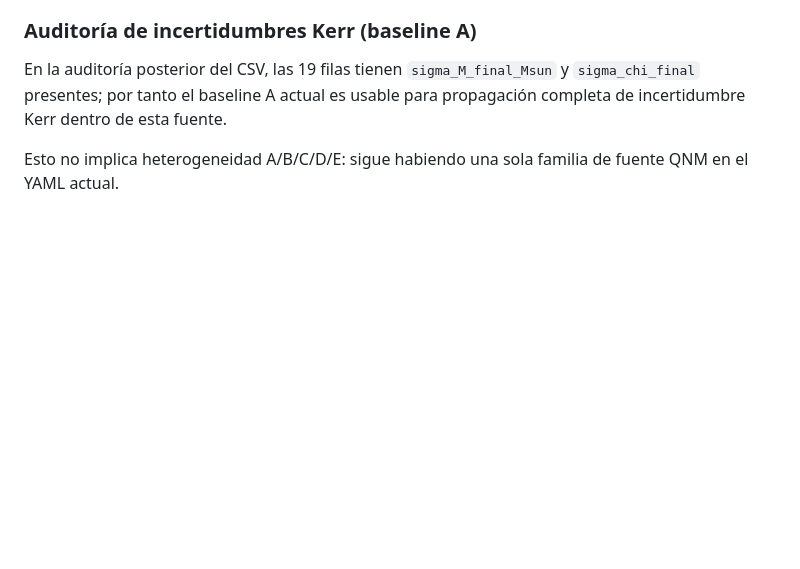
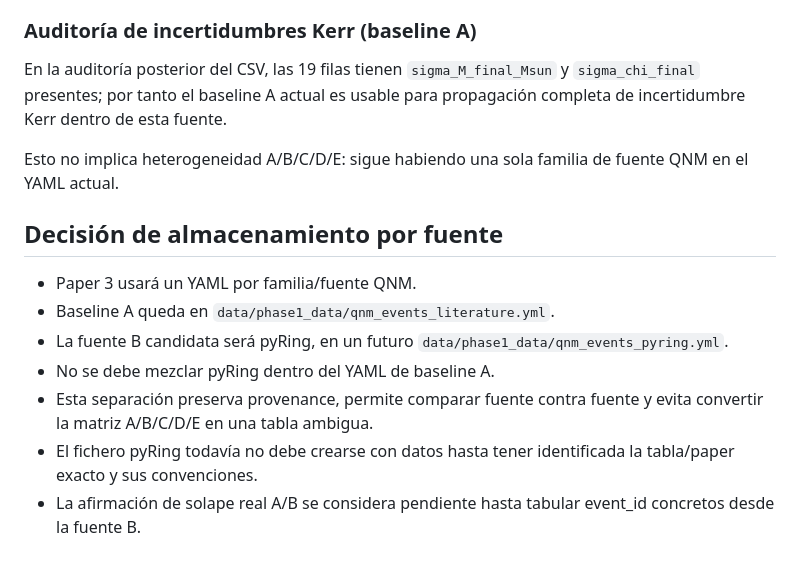
Before and after one commit to nacho09021973/ringest_fase_3, a Markdown page: docs/paper3_reporting_heterogeneity_matrix.md, the part around the change. Rendered like a GitHub page; blank space fills up the shorter version.

Commit message:
Document Paper 3 per-source storage decision

```diff
--- a/docs/paper3_reporting_heterogeneity_matrix.md
+++ b/docs/paper3_reporting_heterogeneity_matrix.md
@@ -267,3 +267,13 @@ Lectura física sobria: el input actual permite una línea base institucional A
 En la auditoría posterior del CSV, las 19 filas tienen `sigma_M_final_Msun` y `sigma_chi_final` presentes; por tanto el baseline A actual es usable para propagación completa de incertidumbre Kerr dentro de esta fuente.
 
 Esto no implica heterogeneidad A/B/C/D/E: sigue habiendo una sola familia de fuente QNM en el YAML actual.
+
+## Decisión de almacenamiento por fuente
+
+- Paper 3 usará un YAML por familia/fuente QNM.
+- Baseline A queda en `data/phase1_data/qnm_events_literature.yml`.
+- La fuente B candidata será pyRing, en un futuro `data/phase1_data/qnm_events_pyring.yml`.
+- No se debe mezclar pyRing dentro del YAML de baseline A.
+- Esta separación preserva provenance, permite comparar fuente contra fuente y evita convertir la matriz A/B/C/D/E en una tabla ambigua.
+- El fichero pyRing todavía no debe crearse con datos hasta tener identificada la tabla/paper exacto y sus convenciones.
+- La afirmación de solape real A/B se considera pendiente hasta tabular event_id concretos desde la fuente B.
```
